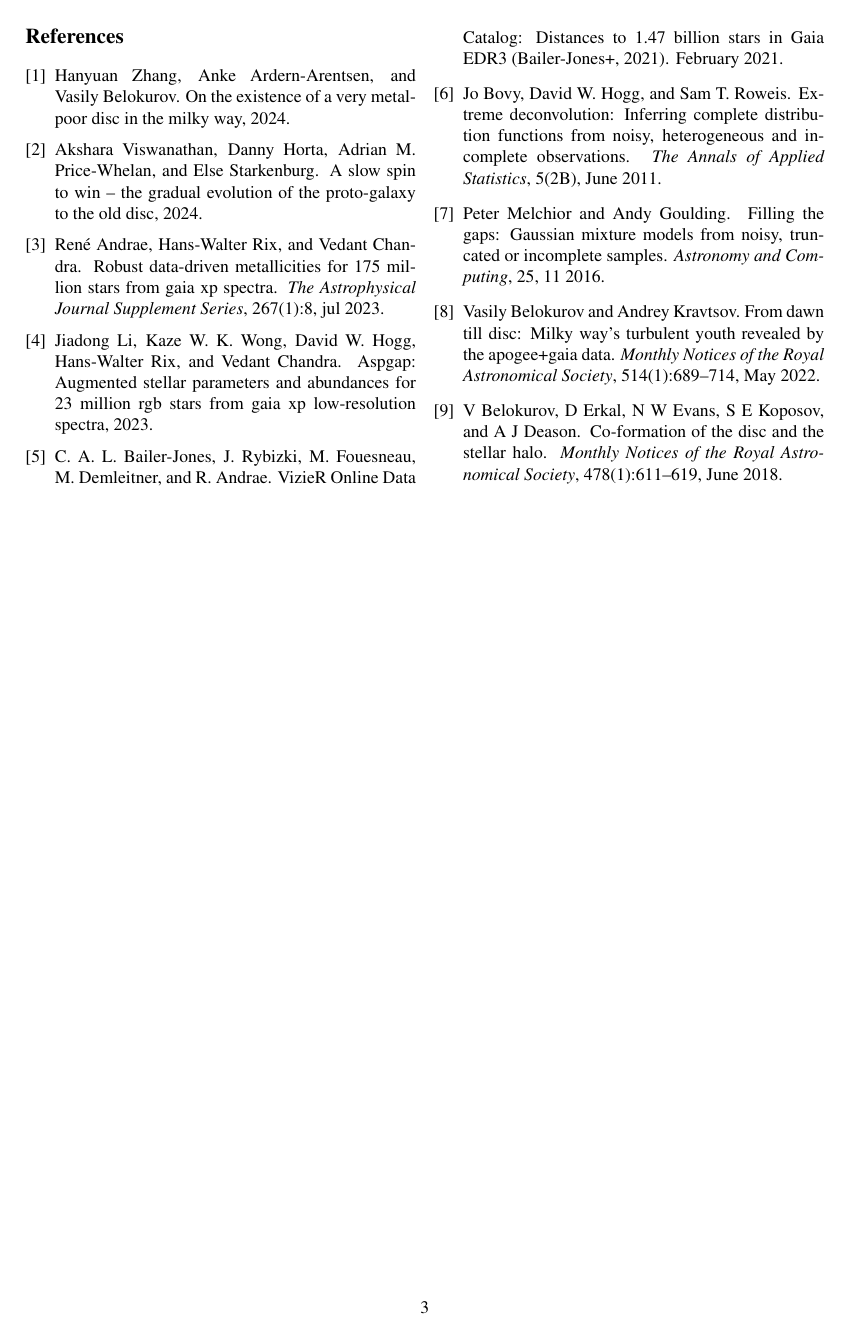
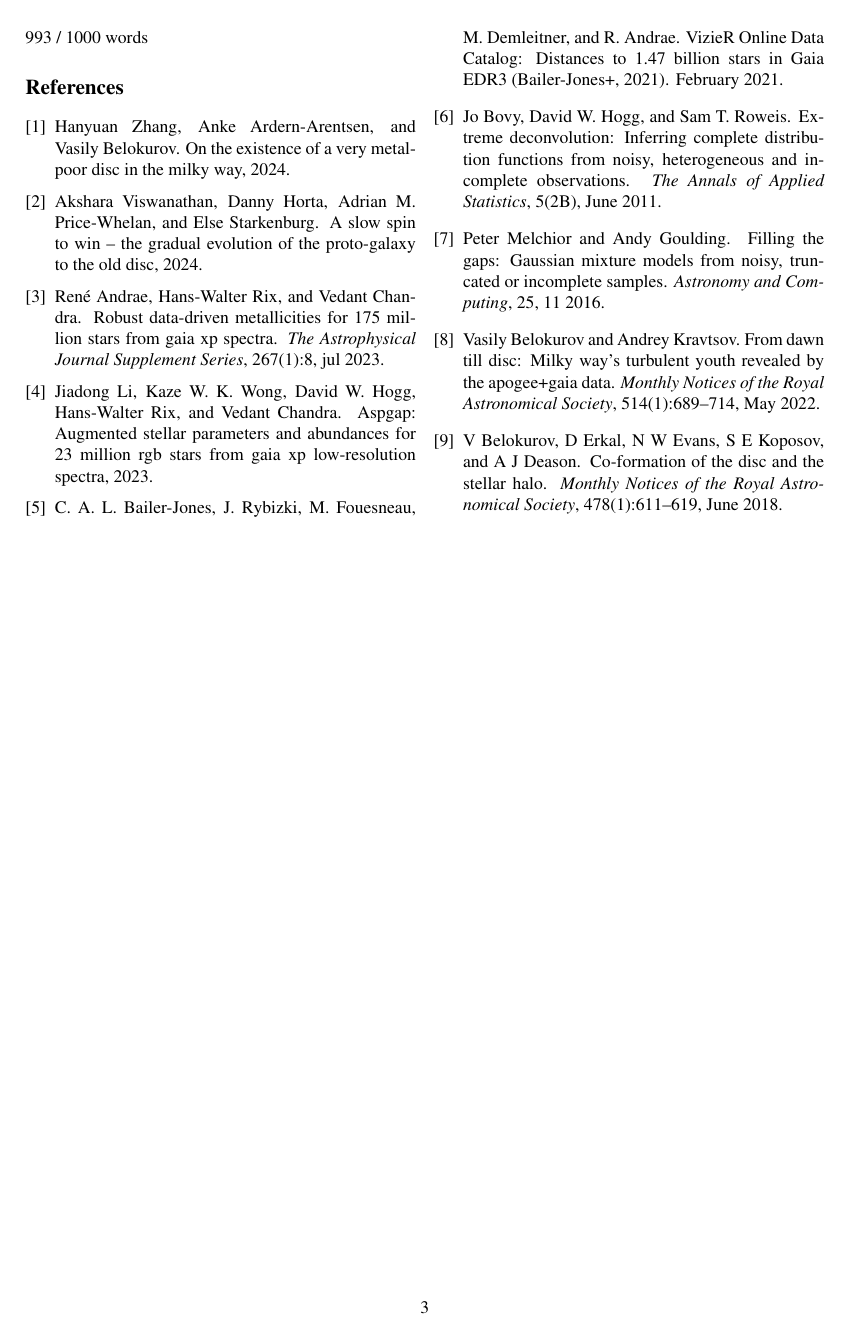
Before and after one commit to raunaq-rai/Disentangling-the-Milky-Way-using-GMM, a LaTeX document (report/executive_summary.tex): page 3 of 3. Compiled offline with pdfLaTeX.

Commit message:
exec sum word count

```diff
--- a/report/executive_summary.tex
+++ b/report/executive_summary.tex
@@ -1,20 +1,19 @@
 \documentclass[a4paper,10pt]{article}
 
 \usepackage[a4paper,margin=1in]{geometry}
-\usepackage{multicol}       % For multiple columns
-\usepackage{graphicx}       % For including images if needed
-\usepackage{parskip}        % No paragraph indent, adds space between
-\usepackage{titlesec}       % For section title formatting
+\usepackage{multicol}
+\usepackage{graphicx}
+\usepackage{parskip}
+\usepackage{titlesec}
 \usepackage{mathptmx}
 \usepackage{amsmath}
 \usepackage{subcaption}
-\usepackage{float}  % for [H] placement
+\usepackage{float}
 \usepackage{amsmath,amssymb}
 \usepackage[authoryear]{natbib}
 \usepackage[colorlinks=true, citecolor=blue, linkcolor=black, urlcolor=blue]{hyperref}
 
 
-% Optional: Customize section formatting
 \titleformat{\section}{\large\bfseries}{\thesection}{1em}{}
 \titleformat{\subsection}{\normalsize\bfseries}{\thesubsection}{1em}{}
 
@@ -229,6 +228,9 @@ formation model, with the high $\alpha$ sequence developing rotation at lower me
 the low $\alpha$ population. This demonstrates the power of combining chemistry and kinematics to
 trace the Milky Way’s evolution and provides a framework for analysing future survey data.
 
+\newpage{}
+
+993 / 1000 words
 
 
 
@@ -237,9 +239,7 @@ trace the Milky Way’s evolution and provides a framework for analysing future
 
 
 
-
-
-\bibliographystyle{unsrt}  % Or use apalike, mnras, etc., depending on your needs
+\bibliographystyle{unsrt}
 \bibliography{references}
 
 % End of two-column content
```
Also changed, not shown: report/executive_summary.pdf.
